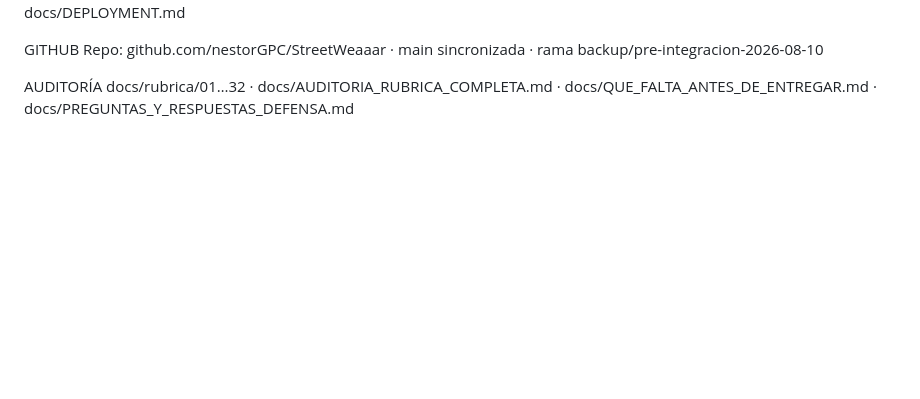
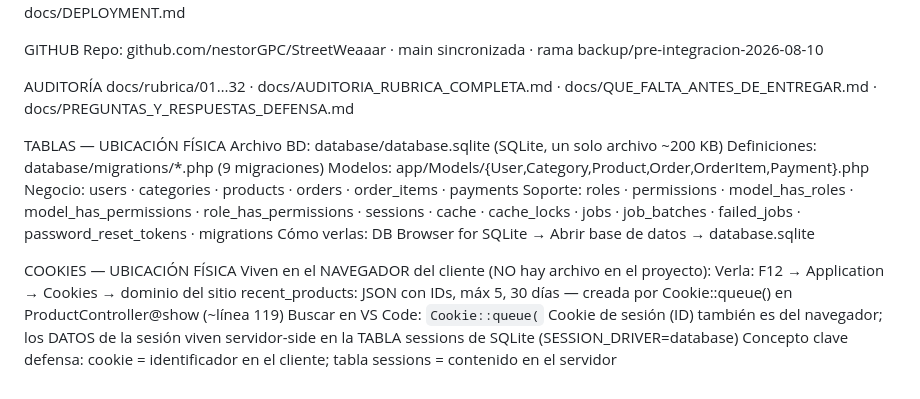
Before and after one commit to nestorGPC/StreetWeaaar, a Markdown page: docs/INDICE_DONDE_ESTA_CADA_COSA.md, the part around the change. Drawn GitHub-style; blank space fills up the shorter version.

Commit message:
Documenta ubicacion fisica de tablas y cookies

```diff
--- a/docs/INDICE_DONDE_ESTA_CADA_COSA.md
+++ b/docs/INDICE_DONDE_ESTA_CADA_COSA.md
@@ -99,3 +99,19 @@ Repo: github.com/nestorGPC/StreetWeaaar · main sincronizada · rama backup/pre-
 
 AUDITORÍA
 docs/rubrica/01…32 · docs/AUDITORIA_RUBRICA_COMPLETA.md · docs/QUE_FALTA_ANTES_DE_ENTREGAR.md · docs/PREGUNTAS_Y_RESPUESTAS_DEFENSA.md
+
+TABLAS — UBICACIÓN FÍSICA
+Archivo BD: database/database.sqlite (SQLite, un solo archivo ~200 KB)
+Definiciones: database/migrations/*.php (9 migraciones)
+Modelos: app/Models/{User,Category,Product,Order,OrderItem,Payment}.php
+Negocio: users · categories · products · orders · order_items · payments
+Soporte: roles · permissions · model_has_roles · model_has_permissions · role_has_permissions · sessions · cache · cache_locks · jobs · job_batches · failed_jobs · password_reset_tokens · migrations
+Cómo verlas: DB Browser for SQLite → Abrir base de datos → database.sqlite
+
+COOKIES — UBICACIÓN FÍSICA
+Viven en el NAVEGADOR del cliente (NO hay archivo en el proyecto):
+Verla: F12 → Application → Cookies → dominio del sitio
+recent_products: JSON con IDs, máx 5, 30 días — creada por Cookie::queue() en ProductController@show (~línea 119)
+Buscar en VS Code: `Cookie::queue(`
+Cookie de sesión (ID) también es del navegador; los DATOS de la sesión viven servidor-side en la TABLA sessions de SQLite (SESSION_DRIVER=database)
+Concepto clave defensa: cookie = identificador en el cliente; tabla sessions = contenido en el servidor
```
